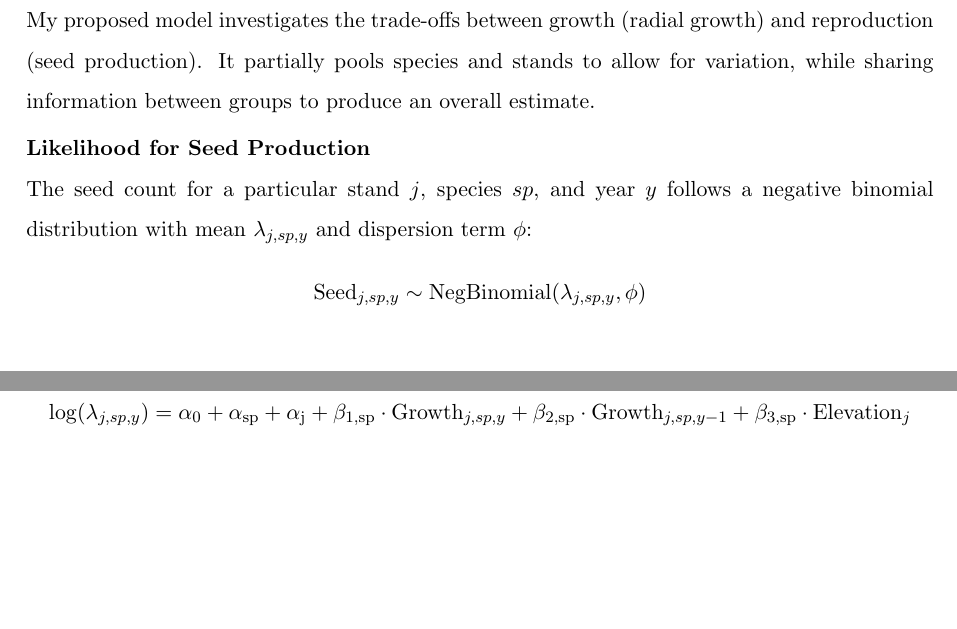
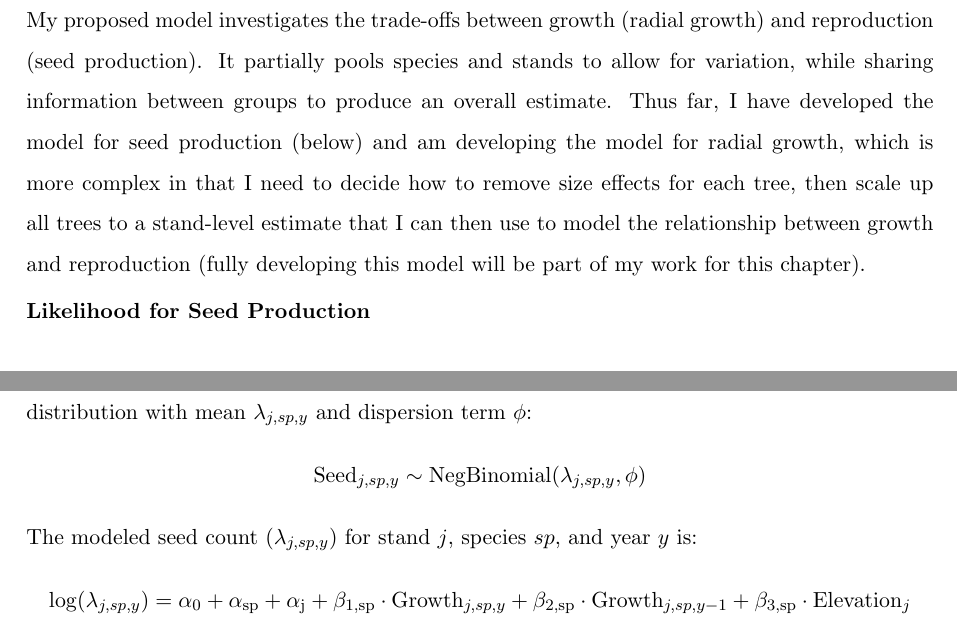
Before and after one commit to wangxm-forest/PhD, a LaTeX document (Proposal/docs/Proposal.tex): two parts of pages 12 and 13 of 23, joined at a grey line, cut so that both start at the same text, the shorter picture padded with empty space. Compiled offline with pdfLaTeX.

Commit message:
Edits to math text

```diff
--- a/Proposal/docs/Proposal.tex
+++ b/Proposal/docs/Proposal.tex
@@ -140,10 +140,9 @@ I will prepare the cores for analysis by sanding them with fine grit sandpaper (
 After preparation, I will scan the cores using a high-resolution camera to capture detailed images of the growth rings, then I will analyze the images with CooRecorder, a software used to measure tree ring width. I will also double check the cross-dating results with COFECHA, a computer program that assesses the quality of crossdating and measurement accuracy of tree-ring series \citep{cook2013methods, speer2010fundamentals}.\par
 
 \textbf{Statistical analysis}\\
-My proposed model investigates the trade-offs between growth (radial growth) and reproduction (seed production). It partially pools species and stands to allow for variation, while sharing information between groups to produce an overall estimate.\par
+My proposed model investigates the trade-offs between growth (radial growth) and reproduction (seed production). It partially pools species and stands to allow for variation, while sharing information between groups to produce an overall estimate. Thus far, I have developed the model for seed production (below) and am developing the model for radial growth, which is more complex in that I need to decide how to remove size effects for each tree, then scale up all trees to a stand-level estimate that I can then use to model the relationship between growth and reproduction (fully developing this model will be part of my work for this chapter). \par
 
-%emw17Apr2025: I suggest you pull out the math you have here into a new tex file and work on it separately from the proposal (I suggested this before, and I am suggesting it again). Then we can work on the model. Trying to decide on the model here within the proposal is not easy for me. If you want to keep doing it, you can, but it will take a while I believe to correct all of it enough to send the proposal to your committee. So I recommend you proceed on two tracks (1) pull out the math you have here into a new tex file and work on it separately from the proposal with me and with Victor, (2) keep your seed model here then in text only describe your progress towards the next steps of the model (example shown below that builds on text below).
-% My proposed model investigates the trade-offs between growth (radial growth) and reproduction (seed production). It partially pools species and stands to allow for variation, while sharing information between groups to produce an overall estimate. Thus far, I have developed the model for seed production (below) and am developing the model for radial growth, which is more complex in that I need to decide how to remove size effects for each tree, then scale up all trees to a stand-level estimate that I can then use to model the relationship between growth and reproduction.
+% emw26Apr2025: Not sure why you did not add the text I suggested, so I added it this round (above, with a little extra). If you do not like it, you can remove it.
 \textbf{Likelihood for Seed Production}\\
 The seed count for a particular stand \(j\), species \(sp\), and year \(y\) follows a negative binomial distribution with mean \(\lambda_{j,sp,y}\) and dispersion term \(\phi\):
 \[
```
